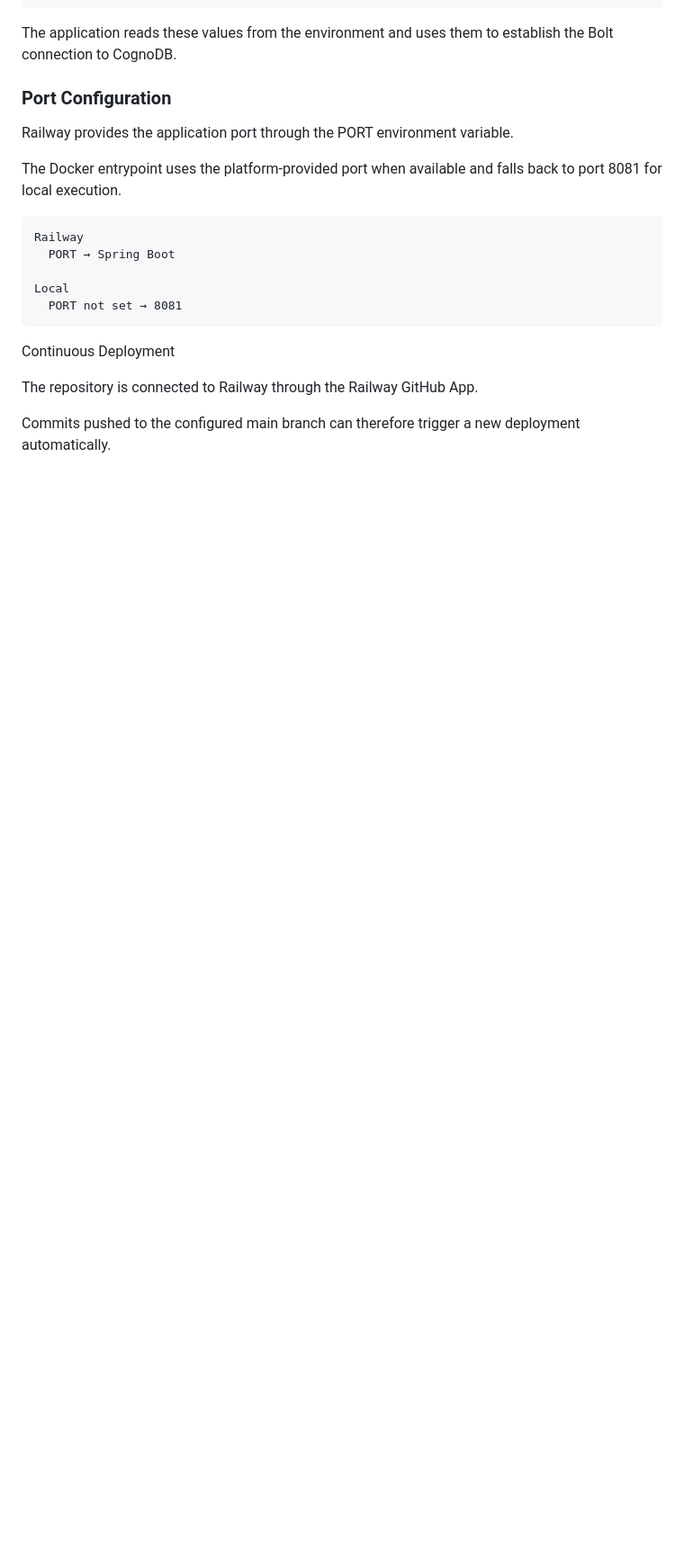
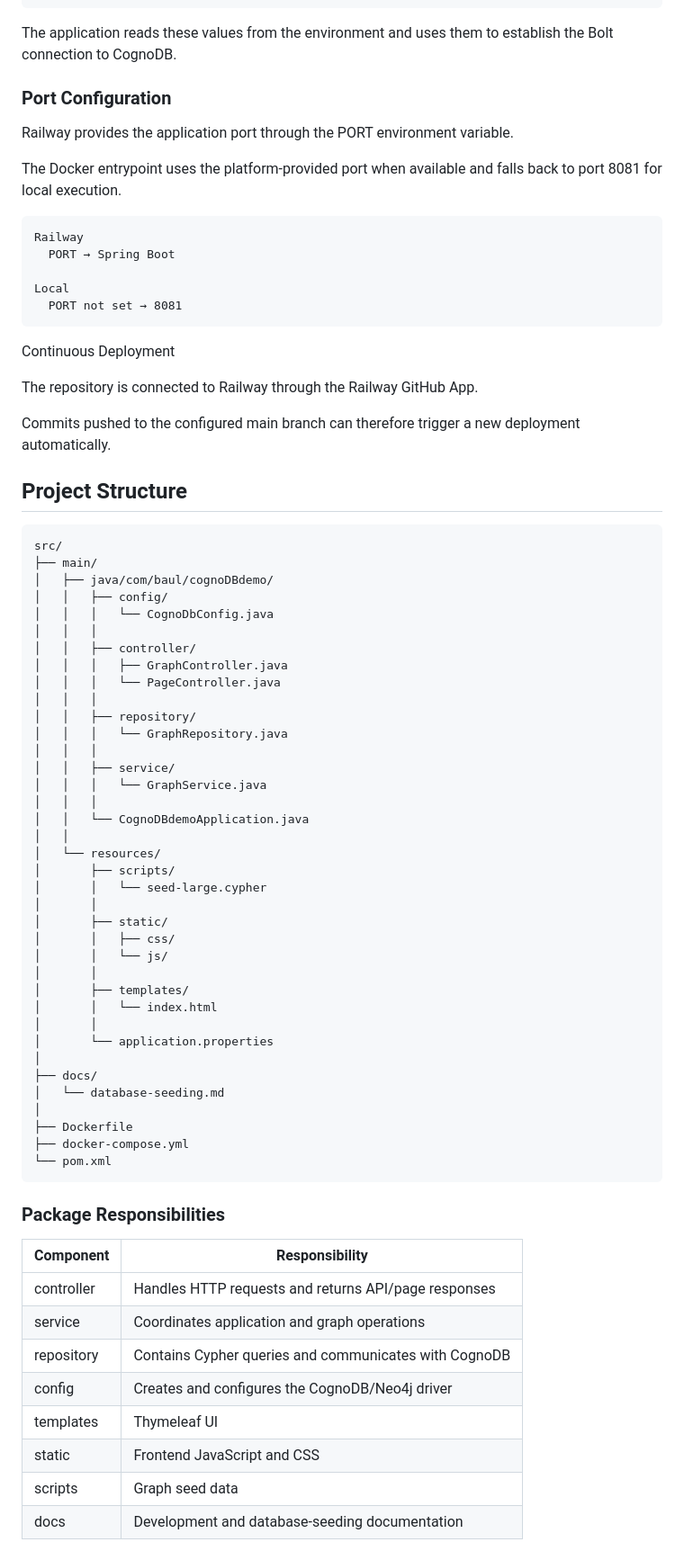
Before and after one commit to Jitbaul13-maker/supply-chain-graph-explorer, a Markdown page: README.md, the part around one of its changes. Shown at 90% size. Rendered like a GitHub page; blank space fills up the shorter version.

Commit message:
Update README with project structure and responsibilities
Added project structure and package responsibilities sections to README.

````diff
--- a/README.md
+++ b/README.md
@@ -562,3 +562,58 @@ Continuous Deployment
 The repository is connected to Railway through the Railway GitHub App.
 
 Commits pushed to the configured main branch can therefore trigger a new deployment automatically.
+
+## Project Structure
+
+```text
+src/
+├── main/
+│   ├── java/com/baul/cognoDBdemo/
+│   │   ├── config/
+│   │   │   └── CognoDbConfig.java
+│   │   │
+│   │   ├── controller/
+│   │   │   ├── GraphController.java
+│   │   │   └── PageController.java
+│   │   │
+│   │   ├── repository/
+│   │   │   └── GraphRepository.java
+│   │   │
+│   │   ├── service/
+│   │   │   └── GraphService.java
+│   │   │
+│   │   └── CognoDBdemoApplication.java
+│   │
+│   └── resources/
+│       ├── scripts/
+│       │   └── seed-large.cypher
+│       │
+│       ├── static/
+│       │   ├── css/
+│       │   └── js/
+│       │
+│       ├── templates/
+│       │   └── index.html
+│       │
+│       └── application.properties
+│
+├── docs/
+│   └── database-seeding.md
+│
+├── Dockerfile
+├── docker-compose.yml
+└── pom.xml
+```
+
+### Package Responsibilities
+
+| Component | Responsibility |
+|-----------|----------------|
+| controller |	Handles HTTP requests and returns API/page responses |
+| service |	Coordinates application and graph operations |
+| repository |	Contains Cypher queries and communicates with CognoDB |
+| config |	Creates and configures the CognoDB/Neo4j driver |
+| templates |	Thymeleaf UI |
+| static |	Frontend JavaScript and CSS |
+| scripts |	Graph seed data |
+| docs |	Development and database-seeding documentation |
````
Also changed, not shown: other parts of README.md (+1 -1 lines).
